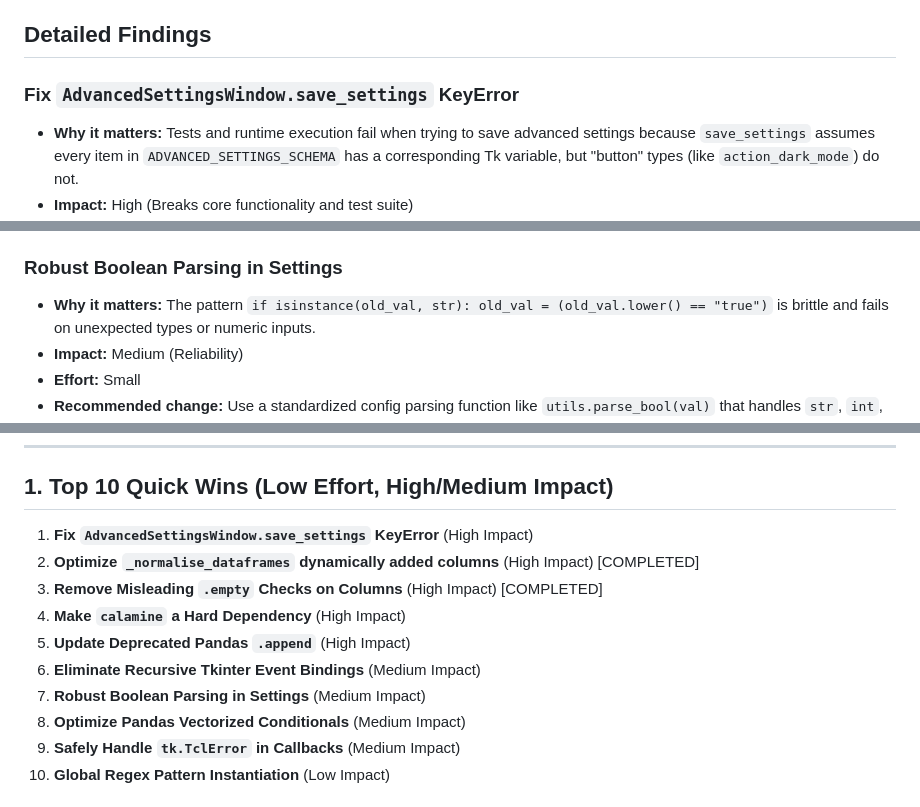
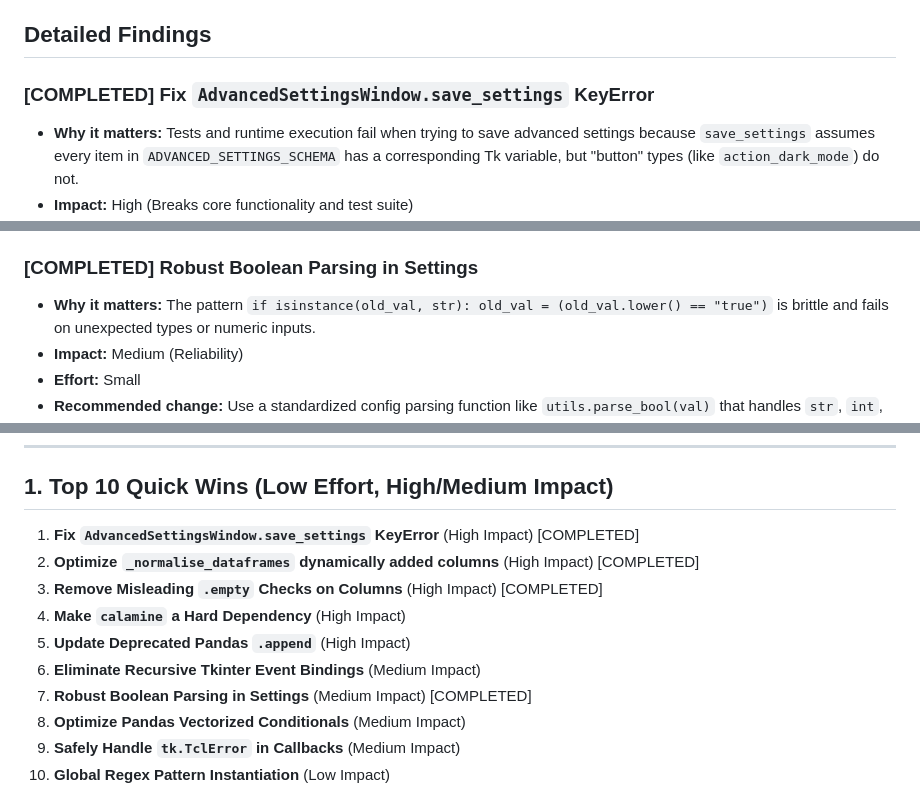
Before and after one commit to Fr0lich/arbor, a Markdown page: documentation/agent/CODE_REVIEW.md, 3 parts joined by grey strips. GitHub-like rendering.

Commit message:
docs: update CODE_REVIEW.md status
Update `documentation/agent/CODE_REVIEW.md` to reflect that the `AdvancedSettingsWindow.save_settings` KeyError fix and the "Robust Boolean Parsing" improvement have been successfully implemented.

Co-authored-by: Fr0lich <312418275+Fr0lich@users.noreply.github.com>

```diff
--- a/documentation/agent/CODE_REVIEW.md
+++ b/documentation/agent/CODE_REVIEW.md
@@ -4,7 +4,7 @@ Based on a thorough review of the codebase (particularly `ui/main_window.py`, `u
 
 ## Detailed Findings
 
-### Fix `AdvancedSettingsWindow.save_settings` KeyError
+### [COMPLETED] Fix `AdvancedSettingsWindow.save_settings` KeyError
 * **Why it matters:** Tests and runtime execution fail when trying to save advanced settings because `save_settings` assumes every item in `ADVANCED_SETTINGS_SCHEMA` has a corresponding Tk variable, but "button" types (like `action_dark_mode`) do not.
 * **Impact:** High (Breaks core functionality and test suite)
 * **Effort:** Small
@@ -22,7 +22,7 @@ Based on a thorough review of the codebase (particularly `ui/main_window.py`, `u
 * **Effort:** Small
 * **Recommended change:** Use Tkinter `bindtags`. Insert a custom tag (e.g., `MouseWheelTag`) into the `bindtags` tuple of widgets, and use `bind_class("MouseWheelTag", "<MouseWheel>", handler)`.
 
-### Robust Boolean Parsing in Settings
+### [COMPLETED] Robust Boolean Parsing in Settings
 * **Why it matters:** The pattern `if isinstance(old_val, str): old_val = (old_val.lower() == "true")` is brittle and fails on unexpected types or numeric inputs.
 * **Impact:** Medium (Reliability)
 * **Effort:** Small
@@ -128,13 +128,13 @@ Based on a thorough review of the codebase (particularly `ui/main_window.py`, `u
 
 ## 1. Top 10 Quick Wins (Low Effort, High/Medium Impact)
 
-1. **Fix `AdvancedSettingsWindow.save_settings` KeyError** (High Impact)
+1. **Fix `AdvancedSettingsWindow.save_settings` KeyError** (High Impact) [COMPLETED]
 2. **Optimize `_normalise_dataframes` dynamically added columns** (High Impact) [COMPLETED]
 3. **Remove Misleading `.empty` Checks on Columns** (High Impact) [COMPLETED]
 4. **Make `calamine` a Hard Dependency** (High Impact)
 5. **Update Deprecated Pandas `.append`** (High Impact)
 6. **Eliminate Recursive Tkinter Event Bindings** (Medium Impact)
-7. **Robust Boolean Parsing in Settings** (Medium Impact)
+7. **Robust Boolean Parsing in Settings** (Medium Impact) [COMPLETED]
 8. **Optimize Pandas Vectorized Conditionals** (Medium Impact)
 9. **Safely Handle `tk.TclError` in Callbacks** (Medium Impact)
 10. **Global Regex Pattern Instantiation** (Low Impact)
```
